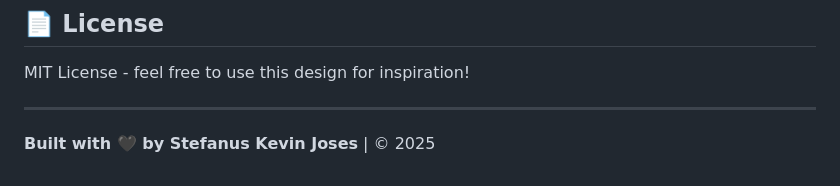
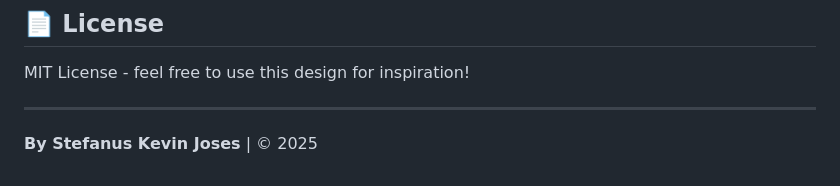
Before and after one commit to stefanuskj/stefanus-resume-website, a Markdown page: README.md, the part around the change. Rendered like a GitHub page.

```diff
--- a/README.md
+++ b/README.md
@@ -82,4 +82,4 @@ MIT License - feel free to use this design for inspiration!
 
 ---
 
-**Built with 🖤 by Stefanus Kevin Joses** | © 2025
+**By Stefanus Kevin Joses** | © 2025
```
